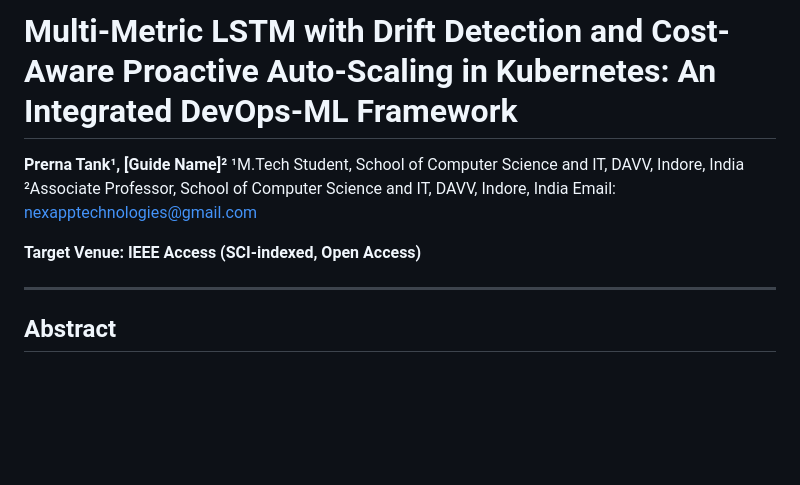
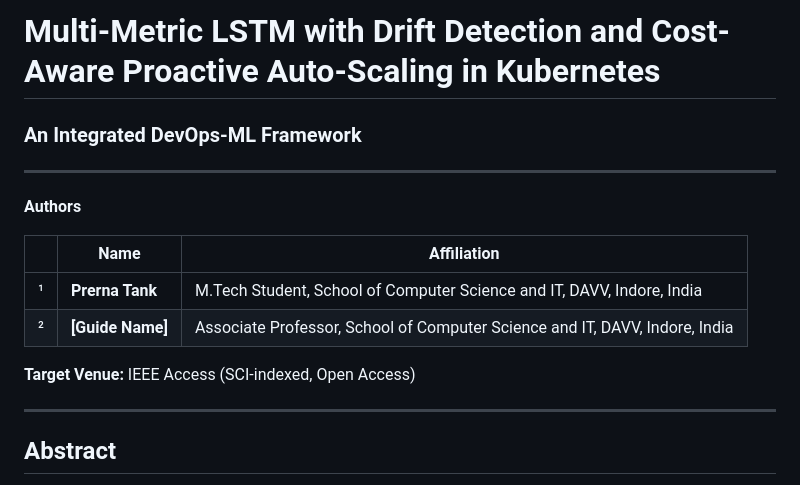
Before and after one commit to prerna3640/HA-K8S1, a Markdown page: thesis/research-paper/IEEE_Paper_Prerna_Tank.md, the part around the change. Rendered like a GitHub page; blank space fills up the shorter version.

Commit message:
style: clean up paper header - remove email, organize author info in table

```diff
--- a/thesis/research-paper/IEEE_Paper_Prerna_Tank.md
+++ b/thesis/research-paper/IEEE_Paper_Prerna_Tank.md
@@ -1,11 +1,17 @@
-# Multi-Metric LSTM with Drift Detection and Cost-Aware Proactive Auto-Scaling in Kubernetes: An Integrated DevOps-ML Framework
+# Multi-Metric LSTM with Drift Detection and Cost-Aware Proactive Auto-Scaling in Kubernetes
 
-**Prerna Tank¹, [Guide Name]²**
-¹M.Tech Student, School of Computer Science and IT, DAVV, Indore, India
-²Associate Professor, School of Computer Science and IT, DAVV, Indore, India
-Email: nexapptechnologies@gmail.com
+### An Integrated DevOps-ML Framework
 
-**Target Venue: IEEE Access (SCI-indexed, Open Access)**
+---
+
+**Authors**
+
+| | Name | Affiliation |
+|---|---|---|
+| ¹ | **Prerna Tank** | M.Tech Student, School of Computer Science and IT, DAVV, Indore, India |
+| ² | **[Guide Name]** | Associate Professor, School of Computer Science and IT, DAVV, Indore, India |
+
+**Target Venue:** IEEE Access (SCI-indexed, Open Access)
 
 ---
 
```
